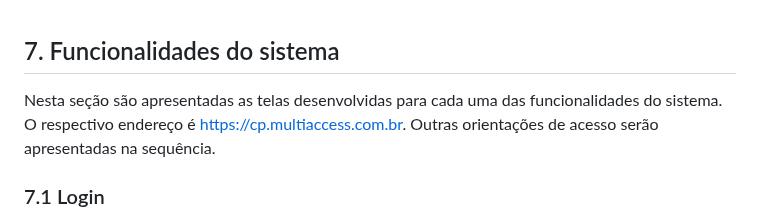
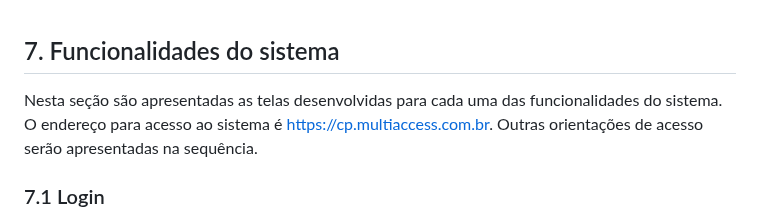
Before and after one commit to ICEI-PUC-Minas-PMV-ADS/PMV-ADS-2023-1-E1-PROJ-WEB-T14-G5-Cadastro_De_Pessoas, a Markdown page: docs/07-Programação de Funcionalidades.md, the part around the change. Drawn GitHub-style.

```diff
--- a/docs/07-Programação de Funcionalidades.md
+++ b/docs/07-Programação de Funcionalidades.md
@@ -1,6 +1,6 @@
 
 ## 7. Funcionalidades do sistema
-Nesta seção são apresentadas as telas desenvolvidas para cada uma das funcionalidades do sistema. O respectivo endereço é https://cp.multiaccess.com.br. Outras orientações de acesso serão apresentadas na sequência.
+Nesta seção são apresentadas as telas desenvolvidas para cada uma das funcionalidades do sistema. O endereço para acesso ao sistema é https://cp.multiaccess.com.br. Outras orientações de acesso serão apresentadas na sequência.
 
 ### 7.1 Login
 Esta é a tela inicial do sistema. Permite que os usuários possam se autenticar e entrar no sistema. Fornece também um link para recuperação de senha perdida.
```
